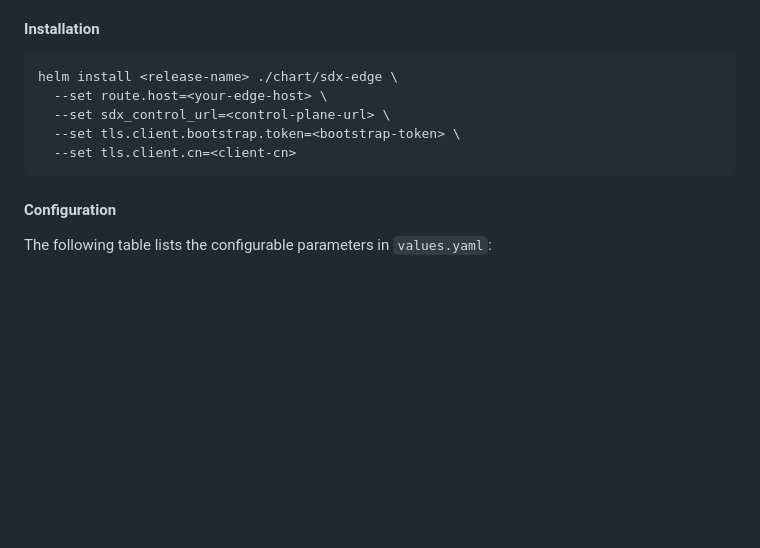
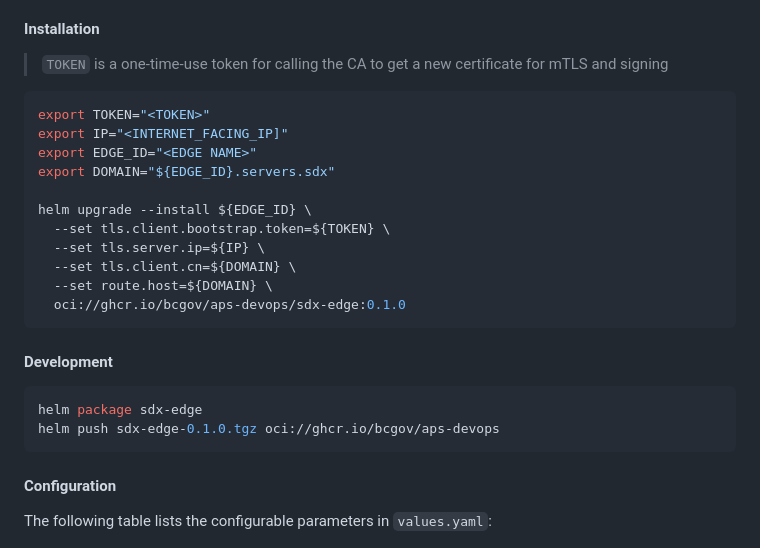
Before and after one commit to bcgov/aps-devops, a Markdown page: sdx/README.md, the part around the change. GitHub-like rendering; blank space fills up the shorter version.

Commit message:
adj readmes

````diff
--- a/sdx/README.md
+++ b/sdx/README.md
@@ -28,12 +28,27 @@ Deploys a Kong Gateway data plane node configured for secure data exchange opera
 
 #### Installation
 
-```bash
-helm install <release-name> ./chart/sdx-edge \
-  --set route.host=<your-edge-host> \
-  --set sdx_control_url=<control-plane-url> \
-  --set tls.client.bootstrap.token=<bootstrap-token> \
-  --set tls.client.cn=<client-cn>
+> `TOKEN` is a one-time-use token for calling the CA to get a new certificate for mTLS and signing
+
+```sh
+export TOKEN="<TOKEN>"
+export IP="<INTERNET_FACING_IP]"
+export EDGE_ID="<EDGE NAME>"
+export DOMAIN="${EDGE_ID}.servers.sdx"
+
+helm upgrade --install ${EDGE_ID} \
+  --set tls.client.bootstrap.token=${TOKEN} \
+  --set tls.server.ip=${IP} \
+  --set tls.client.cn=${DOMAIN} \
+  --set route.host=${DOMAIN} \
+  oci://ghcr.io/bcgov/aps-devops/sdx-edge:0.1.0
+```
+
+#### Development
+
+```sh
+helm package sdx-edge
+helm push sdx-edge-0.1.0.tgz oci://ghcr.io/bcgov/aps-devops
 ```
 
 #### Configuration
````
Also changed, not shown: 1 other file.
